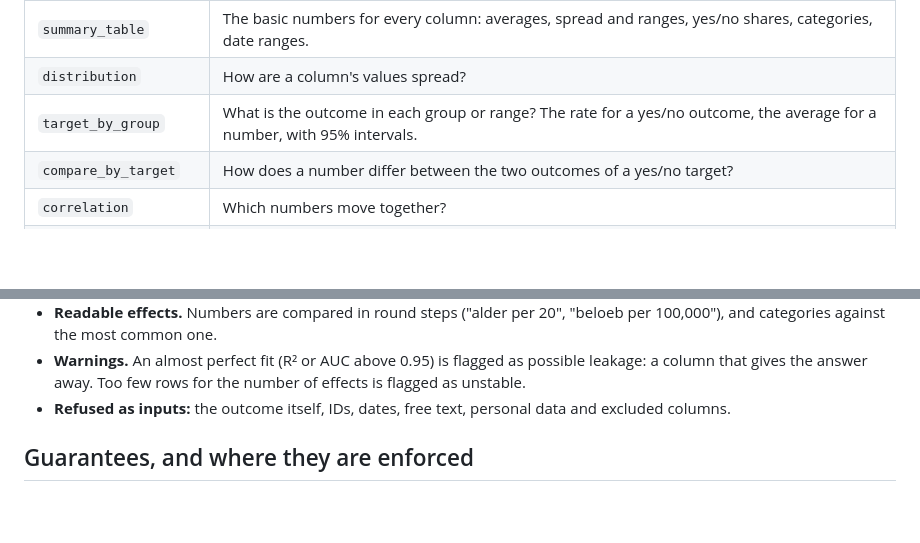
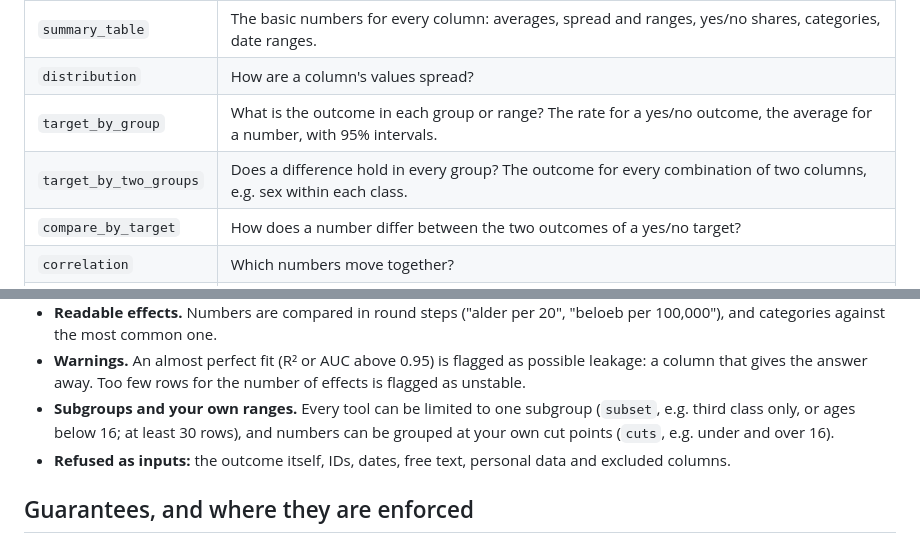
Before and after one commit to bluecatyellowdog/Analytical-pipeline-Agent, a Markdown page: README.md, 2 parts joined by grey strips. Rendered like a GitHub page; blank space fills up the shorter version.

Commit message:
DECISIONS and README: subgroups, two-way tables and own ranges (D038)
Co-Authored-By: Claude Opus 5.5 <noreply@anthropic.com>

```diff
--- a/README.md
+++ b/README.md
@@ -206,6 +206,7 @@ The analysis agent does not write code: it picks from a fixed set of tested tool
 | `summary_table` | The basic numbers for every column: averages, spread and ranges, yes/no shares, categories, date ranges. |
 | `distribution` | How are a column's values spread? |
 | `target_by_group` | What is the outcome in each group or range? The rate for a yes/no outcome, the average for a number, with 95% intervals. |
+| `target_by_two_groups` | Does a difference hold in every group? The outcome for every combination of two columns, e.g. sex within each class. |
 | `compare_by_target` | How does a number differ between the two outcomes of a yes/no target? |
 | `correlation` | Which numbers move together? |
 | `missingness` | Where are values missing, and does that relate to the outcome? |
@@ -218,6 +219,7 @@ Rules every tool follows:
 - **Classic, simple statistics.** Each regression is fitted once on all usable rows and reports 95% intervals and p-values. There is no machine learning and no cross-validation. Finding no effect is a valid result.
 - **Readable effects.** Numbers are compared in round steps ("alder per 20", "beloeb per 100,000"), and categories against the most common one.
 - **Warnings.** An almost perfect fit (R² or AUC above 0.95) is flagged as possible leakage: a column that gives the answer away. Too few rows for the number of effects is flagged as unstable.
+- **Subgroups and your own ranges.** Every tool can be limited to one subgroup (`subset`, e.g. third class only, or ages below 16; at least 30 rows), and numbers can be grouped at your own cut points (`cuts`, e.g. under and over 16).
 - **Refused as inputs:** the outcome itself, IDs, dates, free text, personal data and excluded columns.
 
 ## Guarantees, and where they are enforced
```
Also changed, not shown: DECISIONS.md (+6 -0 lines).
